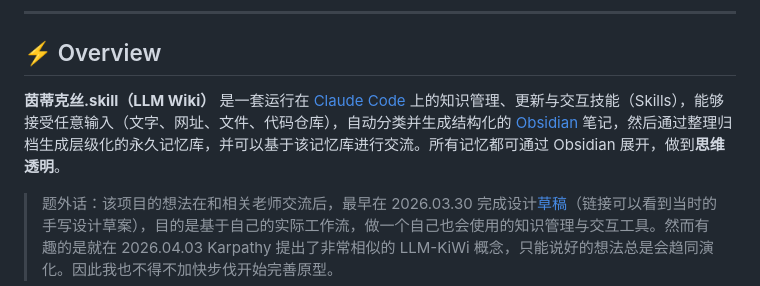
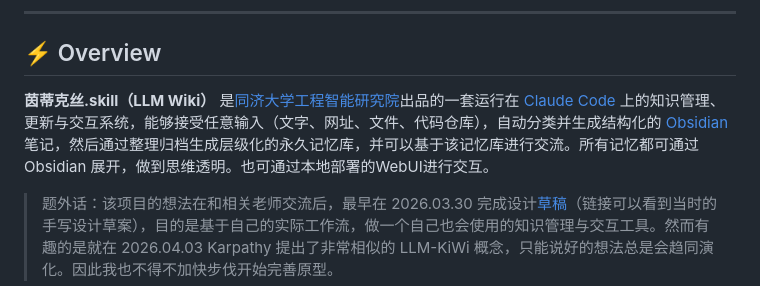
Before and after one commit to KaihuaTang/Index.skill, a Markdown page: README.md, the part around the change. GitHub-like rendering.

```diff
--- a/README.md
+++ b/README.md
@@ -19,7 +19,7 @@
 
 ## ⚡ Overview
 
-**茵蒂克丝.skill（LLM Wiki）** 是一套运行在 [Claude Code](https://claude.ai/code) 上的知识管理、更新与交互技能（Skills），能够接受任意输入（文字、网址、文件、代码仓库），自动分类并生成结构化的 [Obsidian](https://obsidian.md/) 笔记，然后通过整理归档生成层级化的永久记忆库，并可以基于该记忆库进行交流。所有记忆都可通过 Obsidian 展开，做到**思维透明**。
+**茵蒂克丝.skill（LLM Wiki）** 是[同济大学工程智能研究院](https://iaie.tongji.edu.cn/)出品的一套运行在 [Claude Code](https://claude.ai/code) 上的知识管理、更新与交互系统，能够接受任意输入（文字、网址、文件、代码仓库），自动分类并生成结构化的 [Obsidian](https://obsidian.md/) 笔记，然后通过整理归档生成层级化的永久记忆库，并可以基于该记忆库进行交流。所有记忆都可通过 Obsidian 展开，做到思维透明。也可通过本地部署的WebUI进行交互。
 
 > 题外话：该项目的想法在和相关老师交流后，最早在 2026.03.30 完成设计[草稿](./assets/design-draft.jpg)（链接可以看到当时的手写设计草案），目的是基于自己的实际工作流，做一个自己也会使用的知识管理与交互工具。然而有趣的是就在 2026.04.03 Karpathy 提出了非常相似的 LLM-KiWi 概念，只能说好的想法总是会趋同演化。因此我也不得不加快步伐开始完善原型。
 
```
